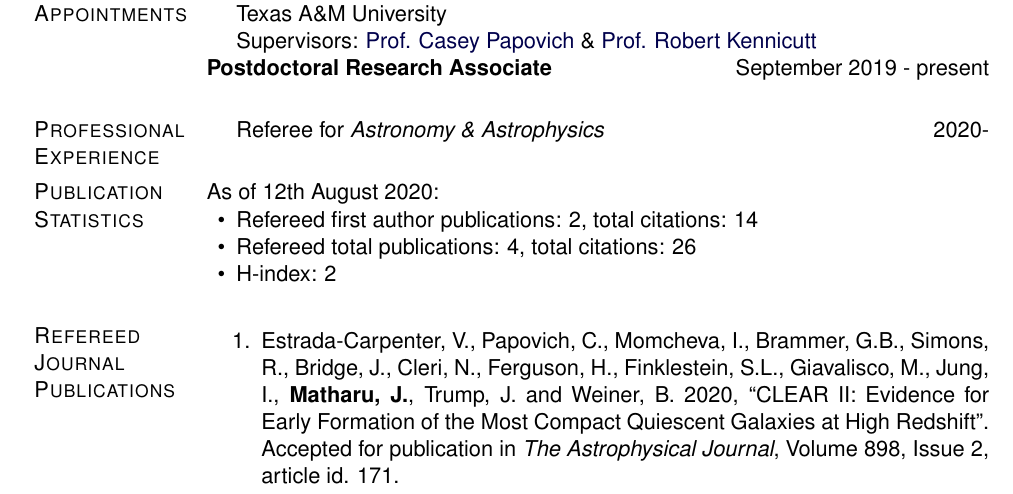
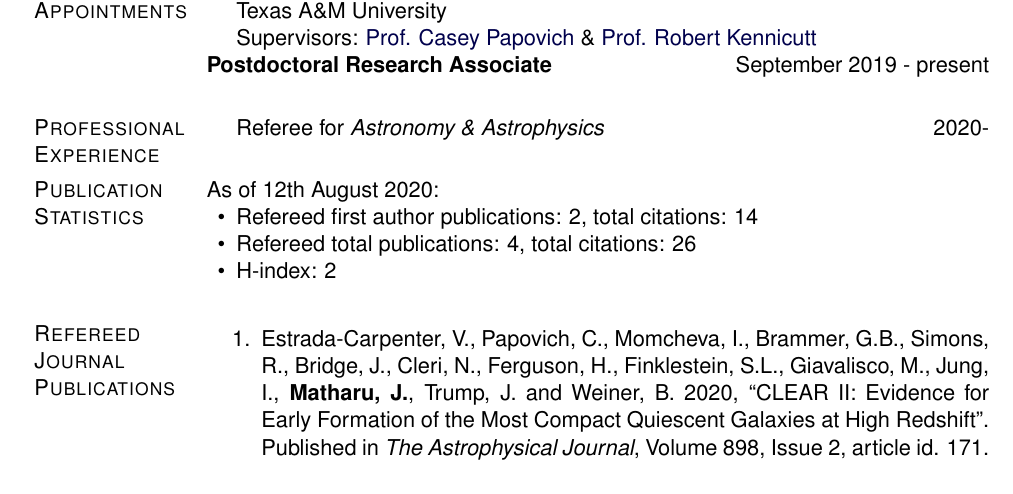
Before and after one commit to jkmatharu/jkmatharu.github.io, a LaTeX CV (images/Jas_cv.tex): part of page 1 of 4, cut so that both start at the same text. Compiled offline with pdfLaTeX.

Commit message:
cv update

```diff
--- a/images/Jas_cv.tex
+++ b/images/Jas_cv.tex
@@ -351,7 +351,7 @@
 \vspace{-.1275in}
 \begin{bibsection}
 
-	\item Estrada-Carpenter, V., Papovich, C., Momcheva, I., Brammer, G.B., Simons, R., Bridge, J., Cleri, N., Ferguson, H., Finklestein, S.L., Giavalisco, M., Jung, I., {\bf Matharu, J.}, Trump, J. and Weiner, B. 2020, ``CLEAR II: Evidence for Early Formation of the Most Compact Quiescent Galaxies at High Redshift". Accepted for publication in \emph{The Astrophysical Journal}, Volume 898, Issue 2, article id. 171.
+	\item Estrada-Carpenter, V., Papovich, C., Momcheva, I., Brammer, G.B., Simons, R., Bridge, J., Cleri, N., Ferguson, H., Finklestein, S.L., Giavalisco, M., Jung, I., {\bf Matharu, J.}, Trump, J. and Weiner, B. 2020, ``CLEAR II: Evidence for Early Formation of the Most Compact Quiescent Galaxies at High Redshift". Published in \emph{The Astrophysical Journal}, Volume 898, Issue 2, article id. 171.
 
 	 \item {\bf Matharu, J.}, Muzzin, A., Brammer, G.B., van der Burg, R.F.J., Auger, M.W., Hewett, P.C., van der Wel, A., van Dokkum, P., Chan, J.C.C., Demarco, R., Marchesini, D., Nelson, E.J., Noble, A.G. and Wilson, G.  2020, ``HST/WFC3 grism observations of $z~\mathtt{\sim}~1$ clusters: evidence for evolution in the mass--size relation of quiescent galaxies from poststarburst galaxies". Published in \emph{Monthly Notices of the Royal Astronomical Society}, Volume 493, Issue 4, Pages 6011--6032.
 
```
Also changed, not shown: images/Jas_cv.pdf, 2 other files.
